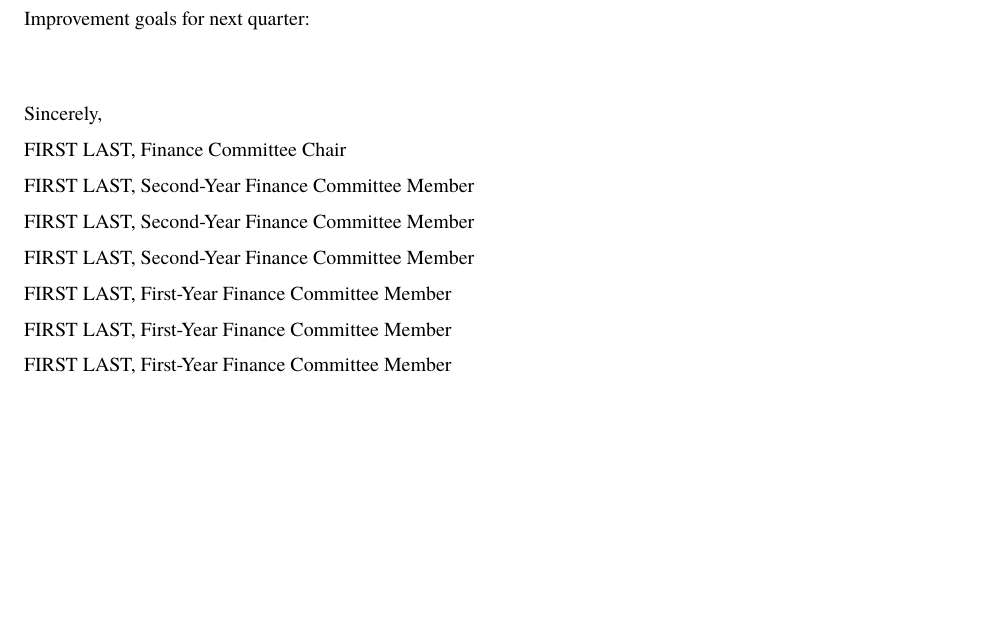
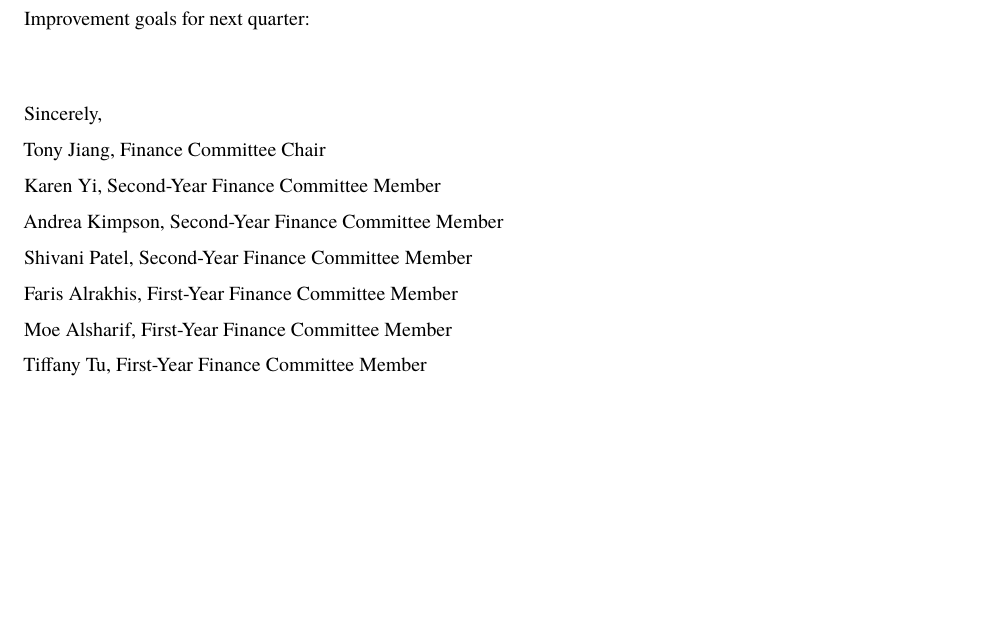
Before and after one commit to notkarenyi/hsg-fc, an R Markdown document (Winter 2025.Rmd): part of page 6 of 6, cut so that both start at the same text. Rendered offline with R 4.5, knitr and Pandoc, then LaTeX, with nearby package versions; some code elsewhere in the file could not run offline; a font, style sheet, LaTeX package, included part or bibliography that could not be used is replaced or left out; common packages that the code uses without loading them are loaded.

Commit message:
update names

```diff
--- a/Winter 2025.Rmd
+++ b/Winter 2025.Rmd
@@ -124,16 +124,16 @@ Improvement goals for next quarter:
 
 Sincerely,
 
-FIRST LAST, Finance Committee Chair
+Tony Jiang, Finance Committee Chair
 
-FIRST LAST, Second-Year Finance Committee Member
+Karen Yi, Second-Year Finance Committee Member
 
-FIRST LAST, Second-Year Finance Committee Member
+Andrea Kimpson, Second-Year Finance Committee Member
 
-FIRST LAST, Second-Year Finance Committee Member
+Shivani Patel, Second-Year Finance Committee Member
 
-FIRST LAST, First-Year Finance Committee Member
+Faris Alrakhis, First-Year Finance Committee Member
 
-FIRST LAST, First-Year Finance Committee Member
+Moe Alsharif, First-Year Finance Committee Member
 
-FIRST LAST, First-Year Finance Committee Member
+Tiffany Tu, First-Year Finance Committee Member
```
